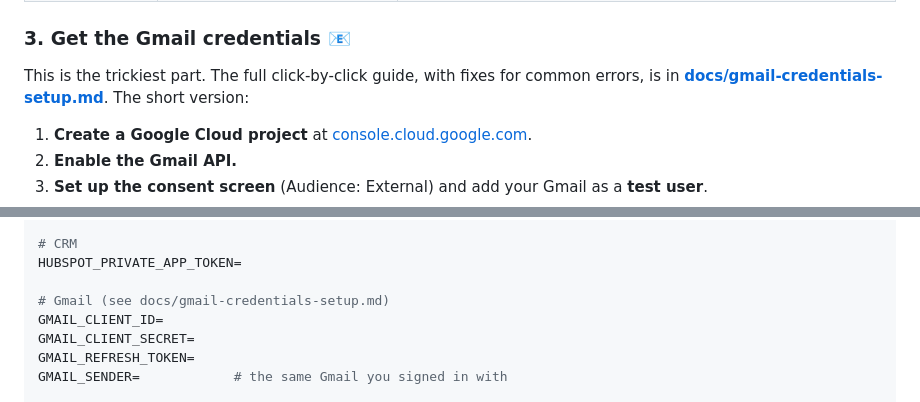
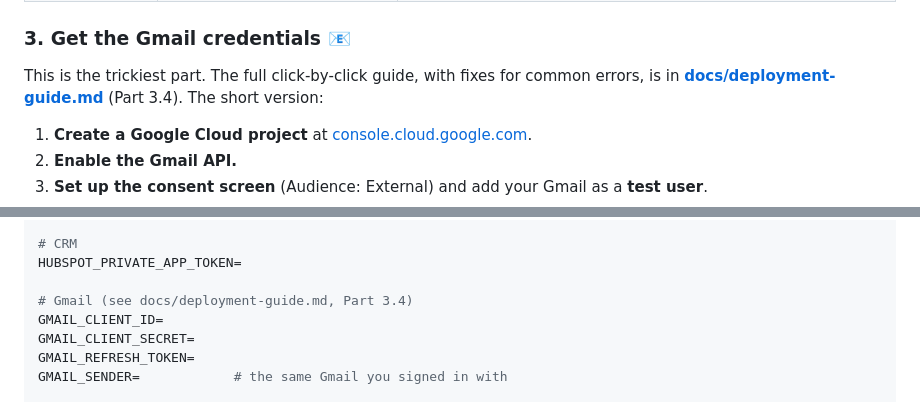
Before and after one commit to Emarhnuel/FDE-wedding-agent, a Markdown page: README.md, 2 parts joined by grey strips. Drawn GitHub-style.

Commit message:
docs: link Gmail setup to the deployment guide in README
Co-Authored-By: Claude Opus 5.5 <noreply@anthropic.com>

```diff
--- a/README.md
+++ b/README.md
@@ -130,7 +130,7 @@ uv sync
 
 ### 3. Get the Gmail credentials 📧
 
-This is the trickiest part. The full click-by-click guide, with fixes for common errors, is in **[docs/gmail-credentials-setup.md](docs/gmail-credentials-setup.md)**. The short version:
+This is the trickiest part. The full click-by-click guide, with fixes for common errors, is in **[docs/deployment-guide.md](docs/deployment-guide.md)** (Part 3.4). The short version:
 
 1. **Create a Google Cloud project** at [console.cloud.google.com](https://console.cloud.google.com).
 2. **Enable the Gmail API.**
@@ -158,7 +158,7 @@ DATABASE_URL=
 # CRM
 HUBSPOT_PRIVATE_APP_TOKEN=
 
-# Gmail (see docs/gmail-credentials-setup.md)
+# Gmail (see docs/deployment-guide.md, Part 3.4)
 GMAIL_CLIENT_ID=
 GMAIL_CLIENT_SECRET=
 GMAIL_REFRESH_TOKEN=
```
